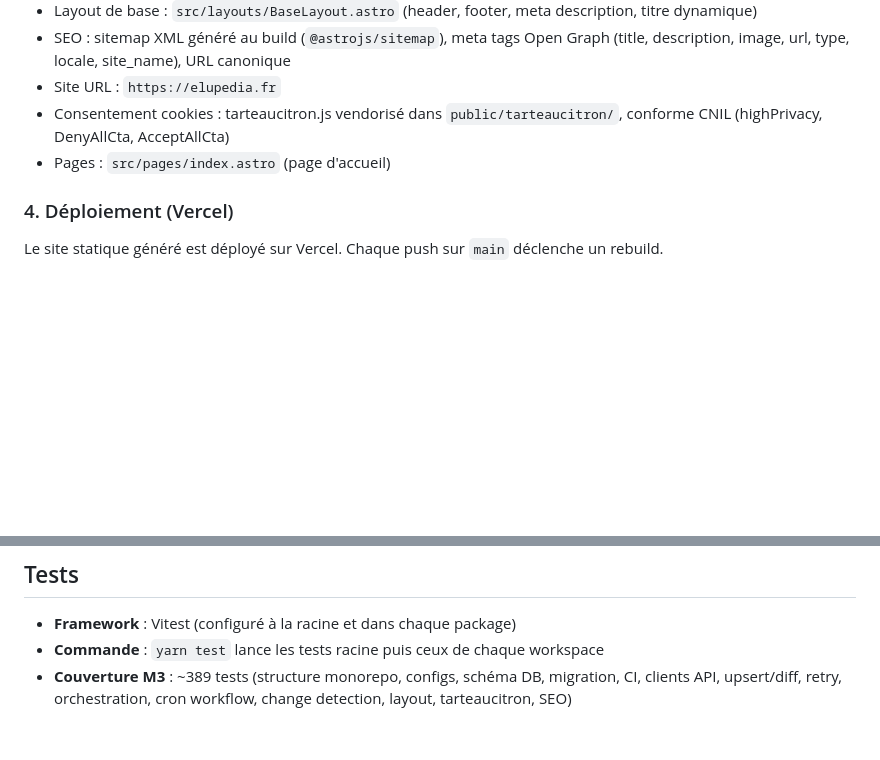
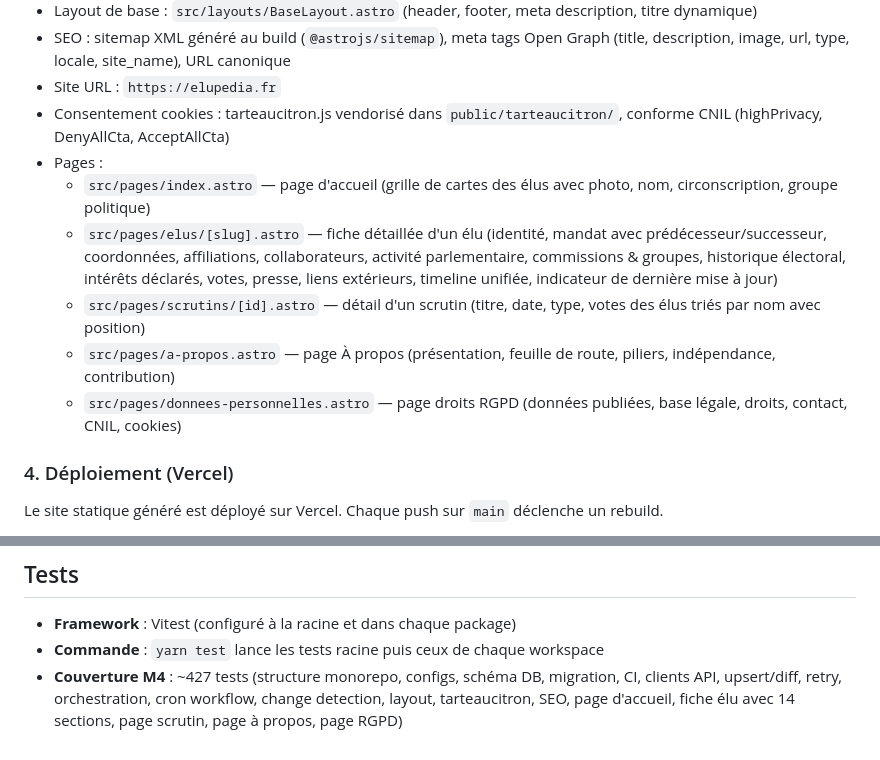
Before and after one commit to MathRobin/elupedia, a Markdown page: docs/ARCHITECTURE.md, 2 parts joined by grey strips. Rendered like a GitHub page; blank space fills up the shorter version.

Commit message:
docs: update architecture and domains for M4 site pages (#70)
Co-Authored-By: Claude Opus 4.6 <noreply@anthropic.com>
Claude-Session: https://claude.ai/code/session_013bwJ2xgwixJXZat8VepKTZ

```diff
--- a/docs/ARCHITECTURE.md
+++ b/docs/ARCHITECTURE.md
@@ -92,7 +92,12 @@ Site Astro avec composants React et Tailwind CSS. Les données sont requêtées
 - SEO : sitemap XML généré au build (`@astrojs/sitemap`), meta tags Open Graph (title, description, image, url, type, locale, site_name), URL canonique
 - Site URL : `https://elupedia.fr`
 - Consentement cookies : tarteaucitron.js vendorisé dans `public/tarteaucitron/`, conforme CNIL (highPrivacy, DenyAllCta, AcceptAllCta)
-- Pages : `src/pages/index.astro` (page d'accueil)
+- Pages :
+  - `src/pages/index.astro` — page d'accueil (grille de cartes des élus avec photo, nom, circonscription, groupe politique)
+  - `src/pages/elus/[slug].astro` — fiche détaillée d'un élu (identité, mandat avec prédécesseur/successeur, coordonnées, affiliations, collaborateurs, activité parlementaire, commissions & groupes, historique électoral, intérêts déclarés, votes, presse, liens extérieurs, timeline unifiée, indicateur de dernière mise à jour)
+  - `src/pages/scrutins/[id].astro` — détail d'un scrutin (titre, date, type, votes des élus triés par nom avec position)
+  - `src/pages/a-propos.astro` — page À propos (présentation, feuille de route, piliers, indépendance, contribution)
+  - `src/pages/donnees-personnelles.astro` — page droits RGPD (données publiées, base légale, droits, contact, CNIL, cookies)
 
 ### 4. Déploiement (Vercel)
 
@@ -115,4 +120,4 @@ Contient le client DB (Drizzle + Neon), le schéma complet (13 tables), les type
 
 - **Framework** : Vitest (configuré à la racine et dans chaque package)
 - **Commande** : `yarn test` lance les tests racine puis ceux de chaque workspace
-- **Couverture M3** : ~389 tests (structure monorepo, configs, schéma DB, migration, CI, clients API, upsert/diff, retry, orchestration, cron workflow, change detection, layout, tarteaucitron, SEO)
+- **Couverture M4** : ~427 tests (structure monorepo, configs, schéma DB, migration, CI, clients API, upsert/diff, retry, orchestration, cron workflow, change detection, layout, tarteaucitron, SEO, page d'accueil, fiche élu avec 14 sections, page scrutin, page à propos, page RGPD)
```
Also changed, not shown: docs/DOMAINS.md (+10 -0 lines).
